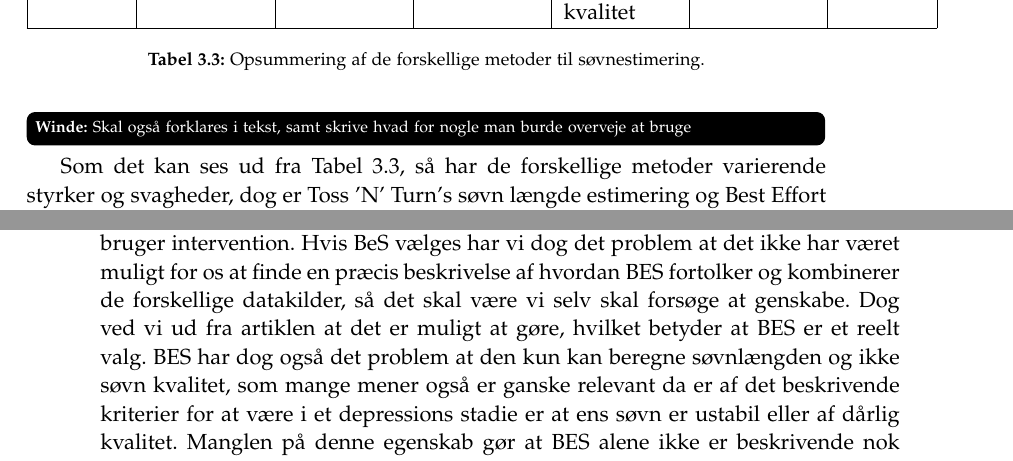
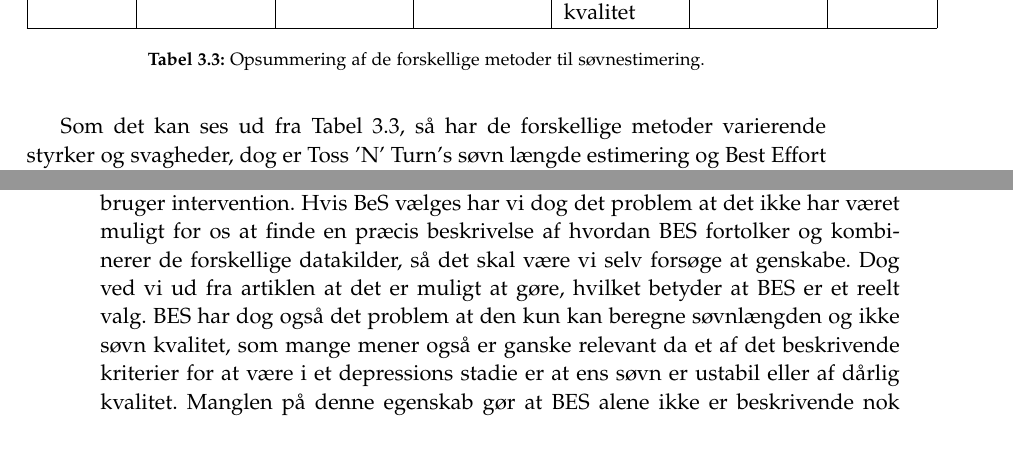
Before and after one commit to lgrave11/P8-Report, a LaTeX thesis (Report/master.tex, which reads Report/indhold/soevn/metode_valg.tex): two parts of pages 15 and 16 of 31, joined at a grey line, cut so that both start at the same text. Compiled offline with pdfLaTeX; a LaTeX package or settings file that is missing is left out.

Commit message:
mindre rettelser til metode valg

```diff
--- a/Report/indhold/soevn/metode_valg.tex
+++ b/Report/indhold/soevn/metode_valg.tex
@@ -26,7 +26,6 @@ Som en ekstra note til denne tabel er præcisionen baseret ud fra en antaget sø
 \label{tab:opsummeringMetoder}
 \end{table}
 \als{Vi skal have lavet om på formateringen på denne tabel}
-\winde{Skal også forklares i tekst, samt skrive hvad for nogle man burde overveje at bruge}
 Som det kan ses ud fra \cref{tab:opsummeringMetoder}, så har de forskellige metoder varierende styrker og svagheder, dog er Toss 'N' Turn's søvn længde estimering og Best Effort Sleep sådan set ligesat.
 I den proces det er at beslutte hvilke at gå videre med, er det første punkt at se på hvilke af metoderne vi har mulighed for at lave med det udstyr vi har og konkrete resourcer vi har til rådighed.
 Da polysomnografi kræver en ekspert og store mængder specialiseret udstyr, er denne ikke fornuftig at se videre på.
@@ -55,9 +54,9 @@ Se \cref{tab:soevnMetodeKriterier} for hvordan de Toss 'N' Turn, Best Effort Sle
 
 Udfra dette skal der så udvælges en metode der skal fokuseres på.
 Netop fordi vi gerne vil have så lidt krav til bruger intervention som muligt vil vi kraftigt foretrække en metode som ikke kræver noget af brugeren, hvilket kan være Best Effort Sleep (BES) metoden, dog kræver Toss 'N' Turn metoden ikke specielt meget bruger intervention.
-Hvis BeS vælges har vi dog det problem at det ikke har været muligt for os at finde en præcis beskrivelse af hvordan BES fortolker og kombinerer de forskellige datakilder, så det skal være vi selv skal forsøge at genskabe.
+Hvis BeS vælges har vi dog det problem at det ikke har været muligt for os at finde en præcis beskrivelse af hvordan BES fortolker og kombinerer de forskellige datakilder, så det skal være vi selv forsøge at genskabe.
 Dog ved vi ud fra artiklen at det er muligt at gøre, hvilket betyder at BES er et reelt valg.
-BES har dog også det problem at den kun kan beregne søvnlængden og ikke søvn kvalitet, som mange mener også er ganske relevant da er af det beskrivende kriterier for at være i et depressions stadie er at ens søvn er ustabil eller af dårlig kvalitet.
+BES har dog også det problem at den kun kan beregne søvnlængden og ikke søvn kvalitet, som mange mener også er ganske relevant da et af det beskrivende kriterier for at være i et depressions stadie er at ens søvn er ustabil eller af dårlig kvalitet.
 Manglen på denne egenskab gør at BES alene ikke er beskrivende nok til at dække alt, hvilket vil sige at hvis man skulle måle søvn kvalitet skulle man opsøge andre metoder.
 
 Da der er mange muligheder at vælge imellem og ikke meget tid til at lave noget, vælges en potentiel løsning at arbejde med som et proof of concept, hvor så udviklingen af andre metoder kan forsættes senere.
```
